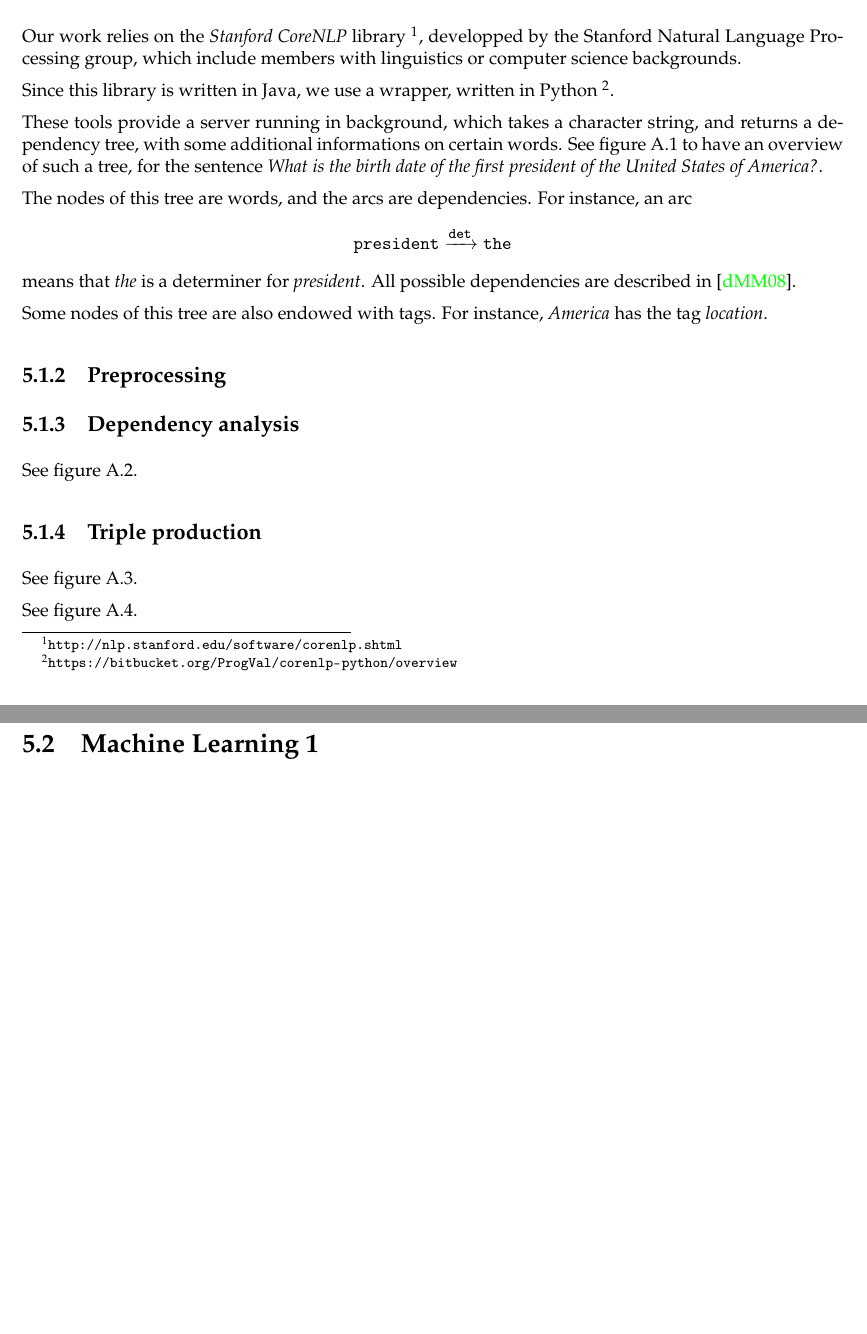
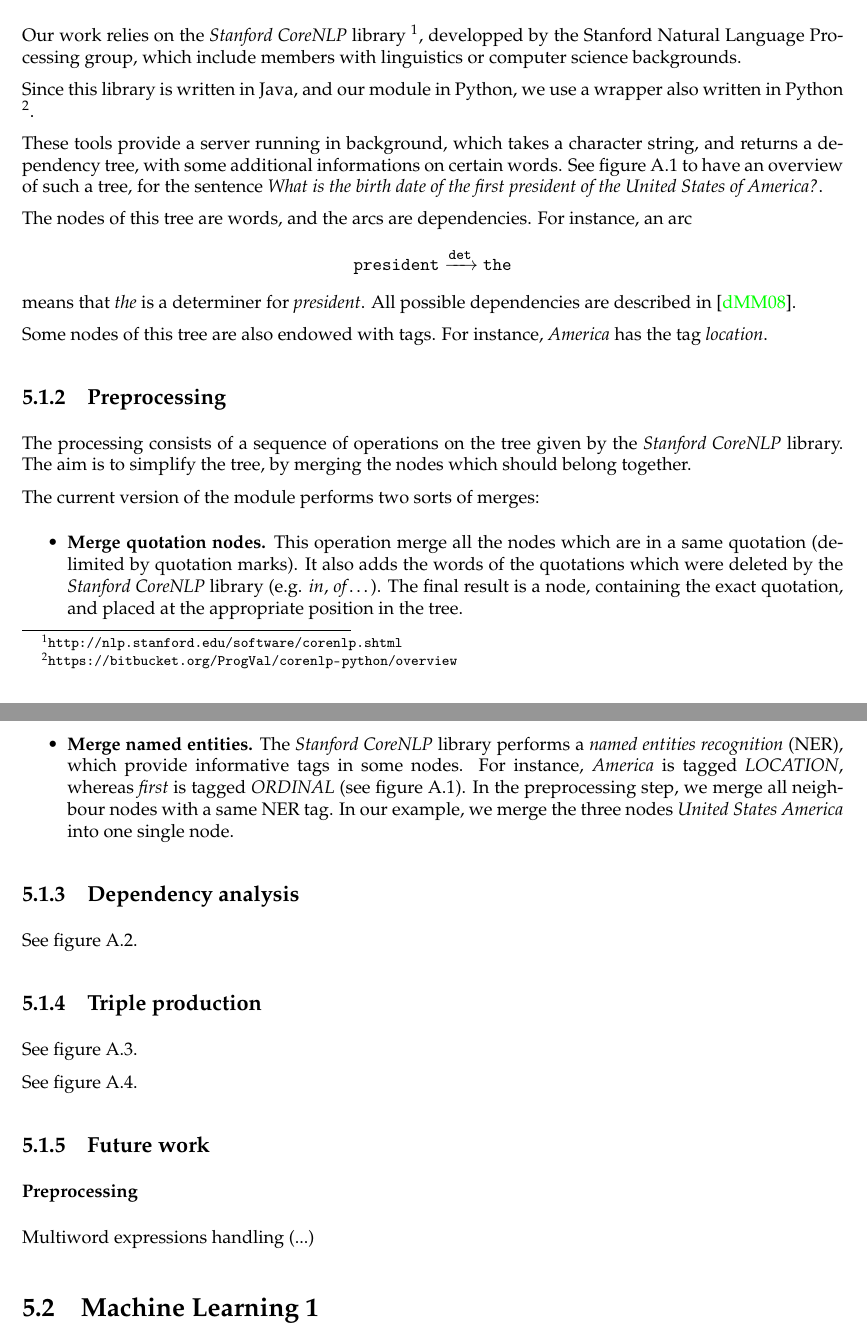
Before and after one commit to ProjetPP/Papers, a LaTeX document (MidtermReport/main.tex, which reads MidtermReport/NLP-classical.tex): two parts of pages 10 and 11 of 17, joined at a grey line, cut so that both start at the same text, the shorter picture padded with empty space. Compiled offline with pdfLaTeX.

Commit message:
Preprocessing.

```diff
--- a/MidtermReport/NLP-classical.tex
+++ b/MidtermReport/NLP-classical.tex
@@ -7,7 +7,8 @@ Our work relies on the \emph{Stanford CoreNLP} library
 the Stanford Natural Language Processing group, which include members with
 linguistics or computer science backgrounds.
 
-Since this library is written in Java, we use a wrapper, written in Python
+Since this library is written in Java, and our module in Python, we use a wrapper
+also written in Python
 \footnote{\url{https://bitbucket.org/ProgVal/corenlp-python/overview}}.
 
 These tools provide a server running in background, which takes a character string,
@@ -26,6 +27,25 @@ has the tag \emph{location}.
 
 \subsection{Preprocessing}
 
+The processing consists of a sequence of operations on the tree given by the
+\emph{Stanford CoreNLP} library. The aim is to simplify the tree, by merging the
+nodes which should belong together.
+
+The current version of the module performs two sorts of merges:
+\begin{itemize}
+    \item \textbf{Merge quotation nodes.} This operation merge all the nodes which
+    are in a same quotation (delimited by quotation marks). It also adds the words
+    of the quotations which were deleted by the \emph{Stanford CoreNLP} library
+    (e.g. \emph{in}, \emph{of}\dots). The final result is a node, containing the
+    exact quotation, and placed at the appropriate position in the tree.
+    \item \textbf{Merge named entities.} The \emph{Stanford CoreNLP} library
+    performs a \emph{named entities recognition} (NER), which provide informative
+    tags in some nodes. For instance, \emph{America} is tagged \emph{LOCATION},
+    whereas \emph{first} is tagged \emph{ORDINAL} (see figure \ref{tree_before}).
+    In the preprocessing step, we merge all neighbour nodes with a same NER tag.
+    In our example, we merge the three nodes \emph{United States America} into
+    one single node.
+\end{itemize}
 
 \subsection{Dependency analysis}
 
@@ -37,3 +57,9 @@ See figure \ref{tree_after}.
 See figure \ref{triple_conj}.
 
 See figure \ref{triple_tree}.
+
+
+\subsection{Future work}
+
+\subsubsection{Preprocessing}
+Multiword expressions handling (...)
```
